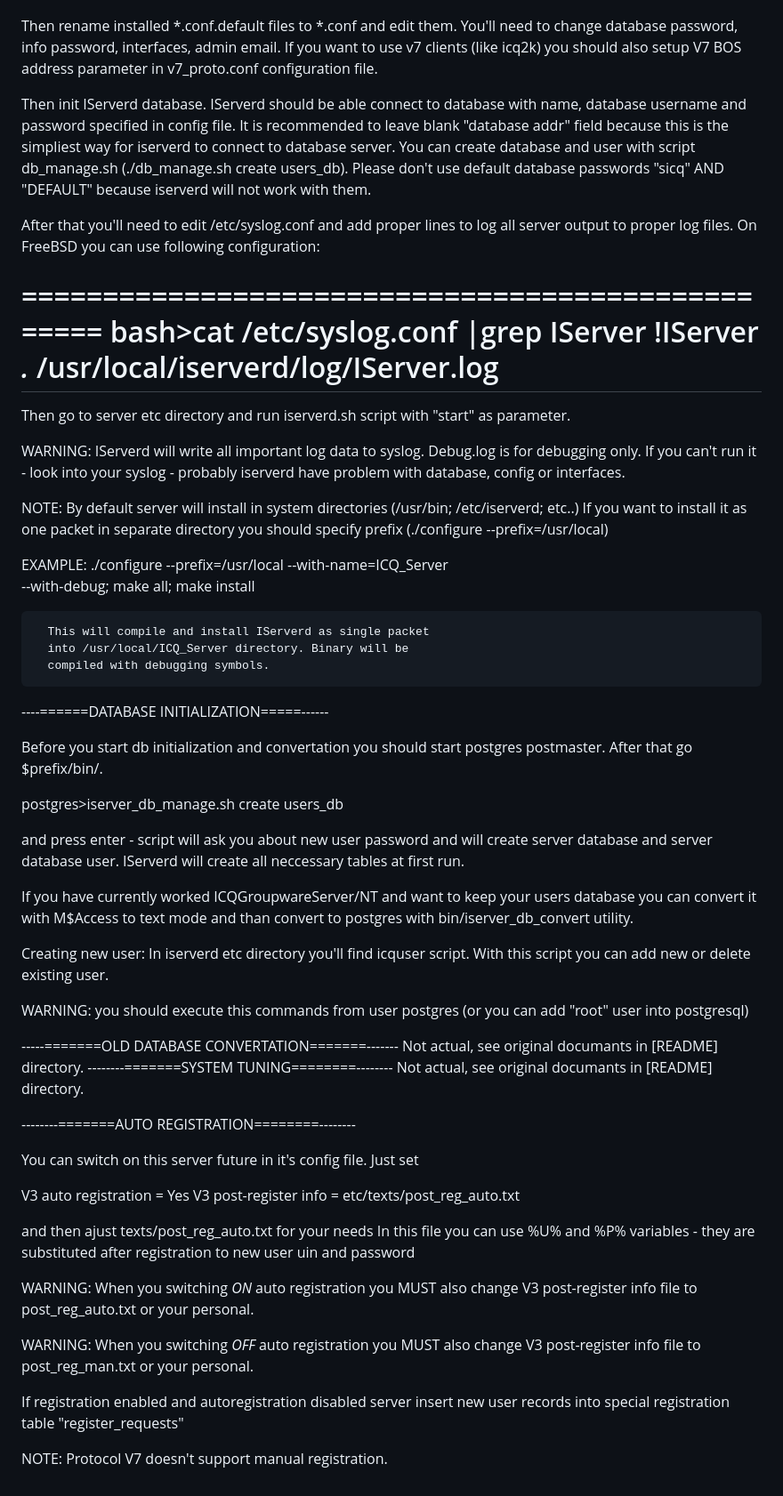
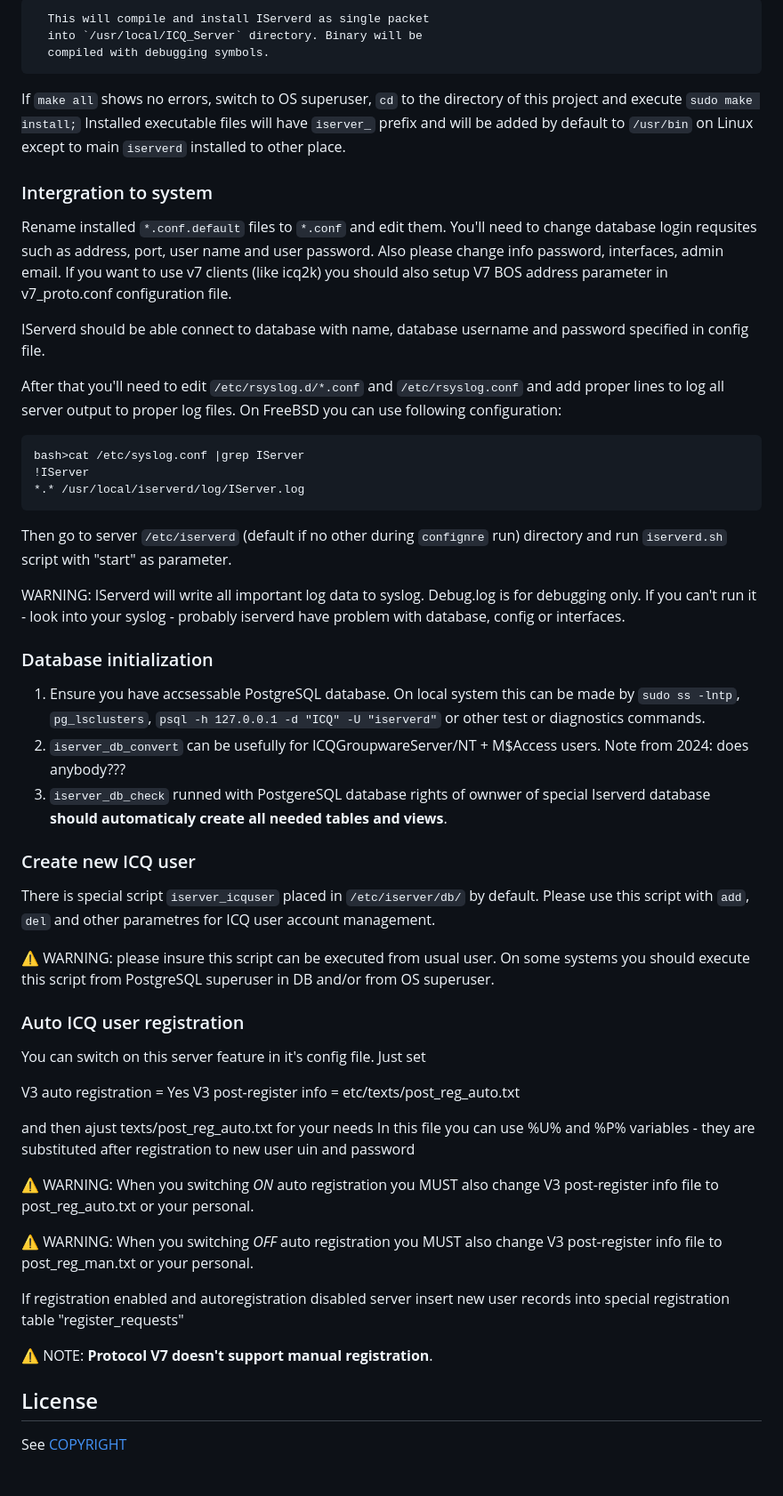
Before and after one commit to namikiri/iserverd, a Markdown page: README.md, the part around the change printed below. Shown: that part at 89% size. GitHub-like rendering.

````diff
--- a/README.md
+++ b/README.md
@@ -56,77 +87,56 @@ make install
 
+	  This will compile and install IServerd as single packet
+	  into `/usr/local/ICQ_Server` directory. Binary will be
+	  compiled with debugging symbols.
 
-Then rename installed *.conf.default files to *.conf and edit them.
-You'll need to change database password, info password, interfaces,
-admin email. If you want to use v7 clients (like icq2k) you should
+If `make all` shows no errors, switch to OS superuser, `cd` to the directory of this project and execute
+`sudo make install;`
+Installed executable files will have `iserver_` prefix and will be added by default to `/usr/bin` on Linux
+except to main `iserverd` installed to other place.
+
+### Intergration to system
+
+Rename installed `*.conf.default` files to `*.conf` and edit them.
+You'll need to change database login requsites such as address, port, user name and user password.
+Also please change info password, interfaces, admin email. If you want to use v7 clients (like icq2k) you should
 also setup V7 BOS address parameter in v7_proto.conf configuration file.
 
-Then init IServerd database. IServerd should be able connect to
-database with name, database username and password specified in config file.
-It is recommended to leave blank "database addr" field because this is
-the simpliest way for iserverd to connect to database server. You can create
-database and user with script db_manage.sh (./db_manage.sh create users_db).
-Please don't use default database passwords "sicq" AND "DEFAULT" because
-iserverd will not work with them.
+IServerd should be able connect to database with name, database username and password specified in config file.
 
-After that you'll need to edit /etc/syslog.conf and add proper lines to
+After that you'll need to edit `/etc/rsyslog.d/*.conf` and `/etc/rsyslog.conf` and add proper lines to
 log all server output to proper log files. On FreeBSD you can use following
 configuration:
 
-==================================================
+```
 bash>cat /etc/syslog.conf |grep IServer
 !IServer
 *.*	/usr/local/iserverd/log/IServer.log
-==================================================
+```
 
-Then go to server etc directory and run iserverd.sh script with "start"
-as parameter.
+Then go to server `/etc/iserverd` (default if no other during `confignre` run) directory
+and run `iserverd.sh` script with "start" as parameter.
 
 WARNING: IServerd will write all important log data to syslog.
 Debug.log is for debugging only. If you can't run it - look into your
 syslog - probably iserverd have problem with database, config or interfaces.
 
-NOTE: By default server will install in system directories (/usr/bin;
-/etc/iserverd; etc..) If you want to install it as one packet in separate
-directory you should specify prefix (./configure --prefix=/usr/local)
+### Database initialization
 
-EXAMPLE: ./configure --prefix=/usr/local --with-name=ICQ_Server \
-	  --with-debug; make all; make install
+1. Ensure you have accsessable PostgreSQL database. On local system this can be made by `sudo ss -lntp`, `pg_lsclusters`, `psql -h 127.0.0.1 -d "ICQ" -U "iserverd"` or other test or diagnostics commands.
+2. `iserver_db_convert` can be usefully for ICQGroupwareServer/NT + M$Access users. Note from 2024: does anybody???
+3. `iserver_db_check` runned with PostgereSQL database rights of ownwer of special Iserverd database **should automaticaly create all needed tables and views**.
 
-	  This will compile and install IServerd as single packet
-	  into /usr/local/ICQ_Server directory. Binary will be
-	  compiled with debugging symbols.
+### Create new ICQ user
 
+There is special script `iserver_icquser` placed in `/etc/iserver/db/` by default. Please use this script with `add`, `del`
+and other parametres for ICQ user account management.
 
-----======DATABASE INITIALIZATION=====------
+⚠ WARNING: please insure this script can be executed from usual user. On some systems you should execute this script from
+PostgreSQL superuser in DB and/or from OS superuser.
 
-Before you start db initialization and convertation you should start postgres
-postmaster. After that go $prefix/bin/.
+### Auto ICQ user registration
 
-postgres>iserver_db_manage.sh create users_db
-
-and press enter - script will ask you about new user password and will create server
-database and server database user. IServerd will create all neccessary tables at first
-run.
-
-If you have currently worked ICQGroupwareServer/NT and want to keep your users
-database you can convert it with M$Access to text mode and than convert to
-postgres with bin/iserver_db_convert utility.
-
-Creating new user:
-In iserverd etc directory you'll find icquser script. With this script you can
-add new or delete existing user.
-
-WARNING: you should execute this commands from user postgres (or you can add
-"root" user into postgresql)
-
------=======OLD DATABASE CONVERTATION=======-------
-Not actual, see original documants in [README] directory.
---------=======SYSTEM TUNING========--------
-Not actual, see original documants in [README] directory.
-
---------=======AUTO REGISTRATION========--------
-
-You can switch on this server future in it's config file. Just set
+You can switch on this server feature in it's config file. Just set
 
   V3 auto registration    = Yes
   V3 post-register info   = etc/texts/post_reg_auto.txt
@@ -135,13 +145,16 @@ and then ajust texts/post_reg_auto.txt for your needs
 In this file you can use %U% and %P% variables - they are
 substituted after registration to new user uin and password
 
-WARNING: When you switching _ON_ auto registration you MUST also change
+⚠ WARNING: When you switching _ON_ auto registration you MUST also change
 V3 post-register info file to post_reg_auto.txt or your personal.
 
-WARNING: When you switching _OFF_ auto registration you MUST also change
+⚠ WARNING: When you switching _OFF_ auto registration you MUST also change
 V3 post-register info file to post_reg_man.txt or your personal.
 
 If registration enabled and autoregistration disabled server insert
 new user records into special registration table "register_requests"
 
-NOTE: Protocol V7 doesn't support manual registration.
+⚠ NOTE: **Protocol V7 doesn't support manual registration**.
+
+## License
+See [COPYRIGHT](COPYRIGHT)
````
Also changed, not shown: other parts of README.md (+59 -28 lines).
